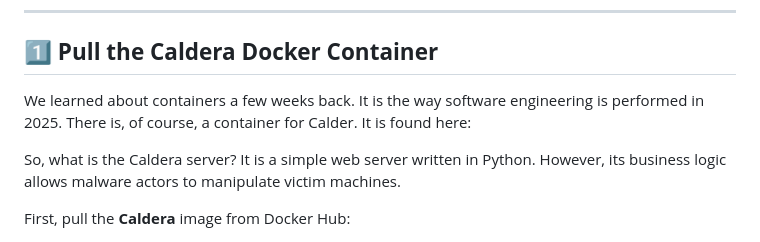
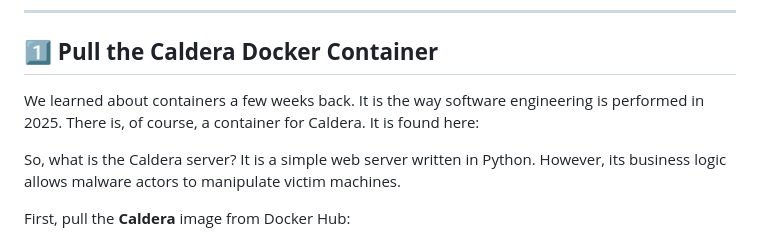
Before and after one commit to delveccj/CSC180_Spring2024, a Markdown page: Lecture3/README.md, the part around the change. Rendered like a GitHub page.

Commit message:
Update README.md
typos fix

```diff
--- a/Lecture3/README.md
+++ b/Lecture3/README.md
@@ -39,7 +39,7 @@ When you get the server running, you will see an interface like this to control
 ---
 
 ## **1️⃣ Pull the Caldera Docker Container**
-We learned about containers a few weeks back.  It is the way software engineering is performed in 2025.  There is, of course, a container for Calder.  It is found here:
+We learned about containers a few weeks back.  It is the way software engineering is performed in 2025.  There is, of course, a container for Caldera.  It is found here:
 
 [](https://hub.docker.com/r/mitre/caldera)
 
```
